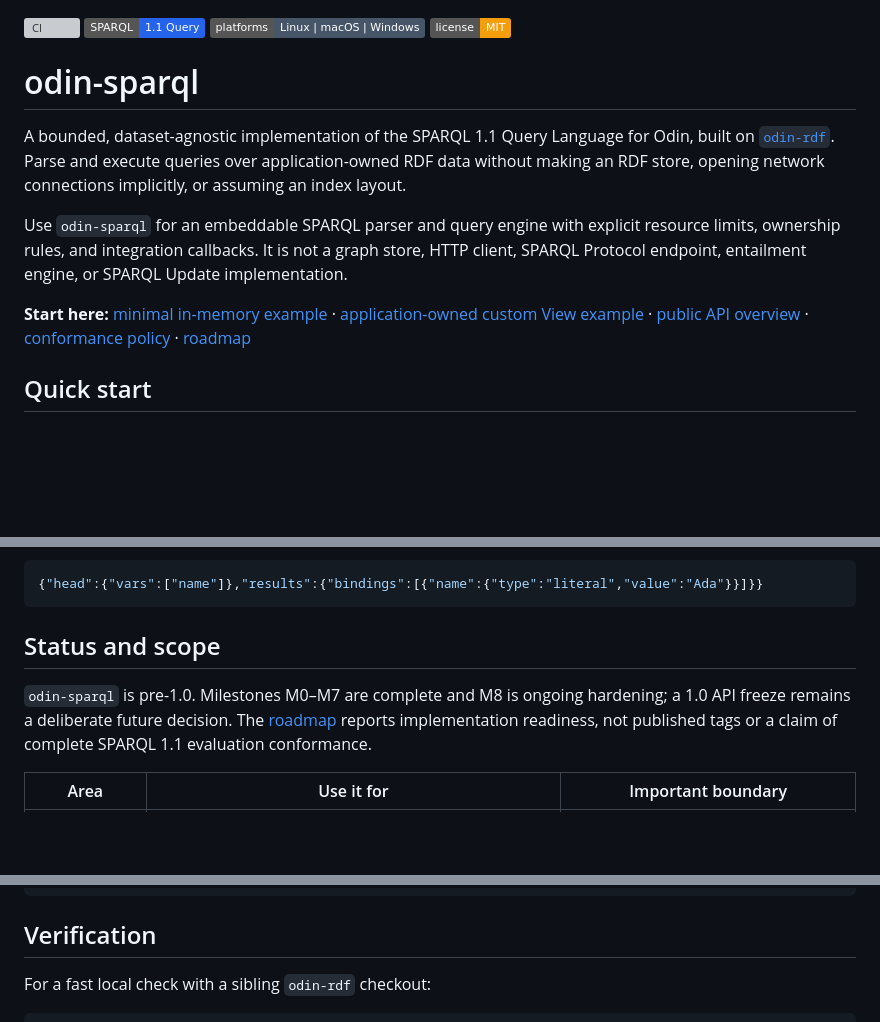
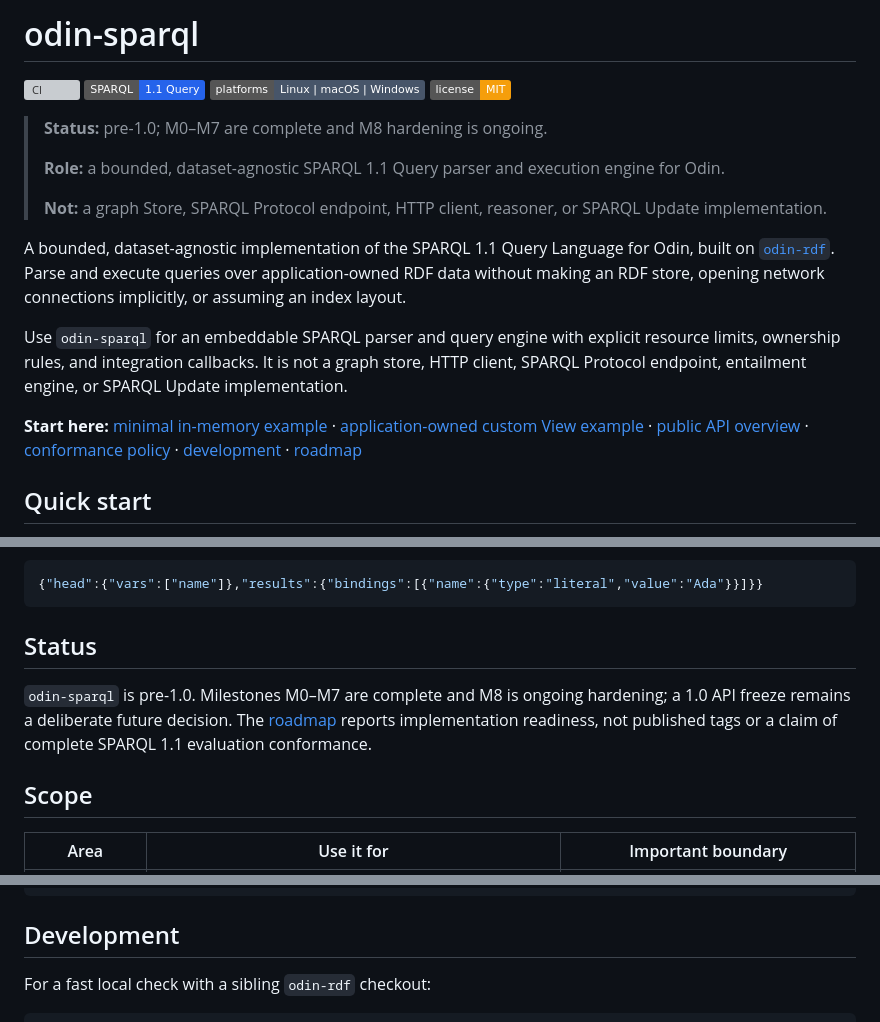
Before and after one commit to crapthings/odin-sparql, a Markdown page: README.md, 3 parts joined by grey strips. Rendered like a GitHub page; badges without logos; blank space fills up the shorter version; grey boxes are pictures that could not be loaded.

Commit message:
docs: unify README style

````diff
--- a/README.md
+++ b/README.md
@@ -1,9 +1,17 @@
+# odin-sparql
+
 [![CI](https://github.com/crapthings/odin-sparql/actions/workflows/ci.yml/badge.svg)](https://github.com/crapthings/odin-sparql/actions/workflows/ci.yml)
 [![SPARQL 1.1 Query](https://img.shields.io/badge/SPARQL-1.1_Query-2563eb)](https://www.w3.org/TR/sparql11-query/)
 ![Platforms](https://img.shields.io/badge/platforms-Linux_%7C_macOS_%7C_Windows-475569)
 [![License: MIT](https://img.shields.io/badge/license-MIT-f59e0b)](LICENSE)
 
-# odin-sparql
+> **Status:** pre-1.0; M0–M7 are complete and M8 hardening is ongoing.
+>
+> **Role:** a bounded, dataset-agnostic SPARQL 1.1 Query parser and execution
+> engine for Odin.
+>
+> **Not:** a graph Store, SPARQL Protocol endpoint, HTTP client, reasoner, or
+> SPARQL Update implementation.
 
 A bounded, dataset-agnostic implementation of the SPARQL 1.1 Query Language
 for Odin, built on [`odin-rdf`](../odin-rdf). Parse and execute queries over
@@ -18,7 +26,8 @@ SPARQL Update implementation.
 **Start here:** [minimal in-memory example](examples/minimal/main.odin) ·
 [application-owned custom View example](examples/custom_view/main.odin) ·
 [public API overview](#public-api-overview) ·
-[conformance policy](docs/conformance.md) · [roadmap](ROADMAP.md)
+[conformance policy](docs/conformance.md) · [development](#development) ·
+[roadmap](ROADMAP.md)
 
 ## Quick start
 
@@ -43,12 +52,14 @@ The minimal example prints:
 {"head":{"vars":["name"]},"results":{"bindings":[{"name":{"type":"literal","value":"Ada"}}]}}
 ```
 
-## Status and scope
+## Status
 
 `odin-sparql` is pre-1.0. Milestones M0–M7 are complete and M8 is ongoing
 hardening; a 1.0 API freeze remains a deliberate future decision. The
 [roadmap](ROADMAP.md) reports implementation readiness, not published tags or
 a claim of complete SPARQL 1.1 evaluation conformance.
+
+## Scope
 
 | Area | Use it for | Important boundary |
 | --- | --- | --- |
@@ -141,7 +152,7 @@ benchmarks/             Reproducible BGP-planning workloads
 docs/                   Architecture, API, conformance, and release policy
 ```
 
-## Verification
+## Development
 
 For a fast local check with a sibling `odin-rdf` checkout:
 
````
